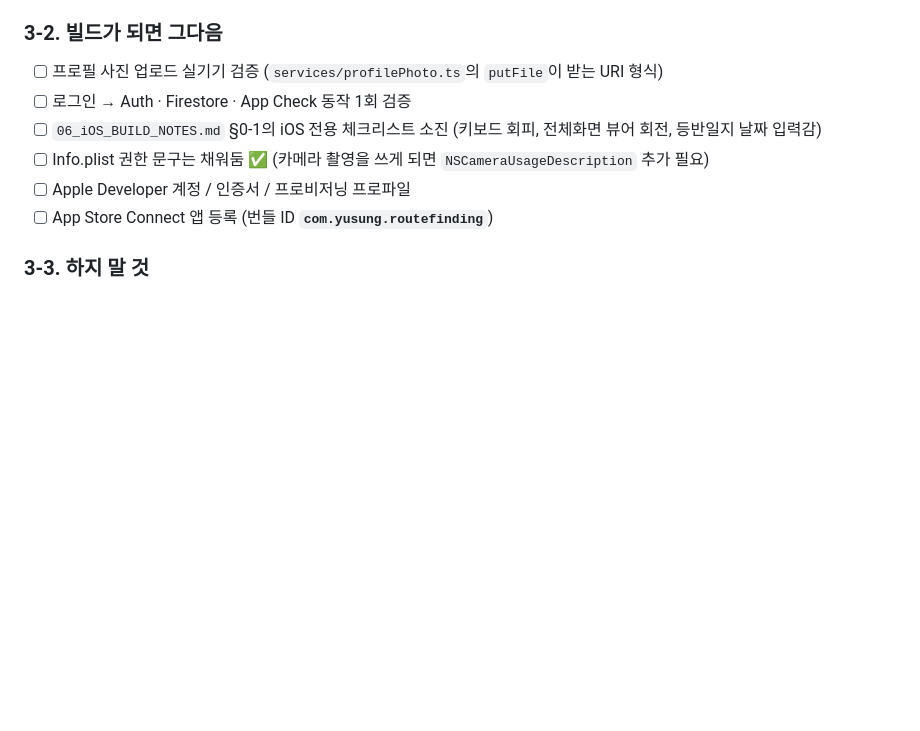
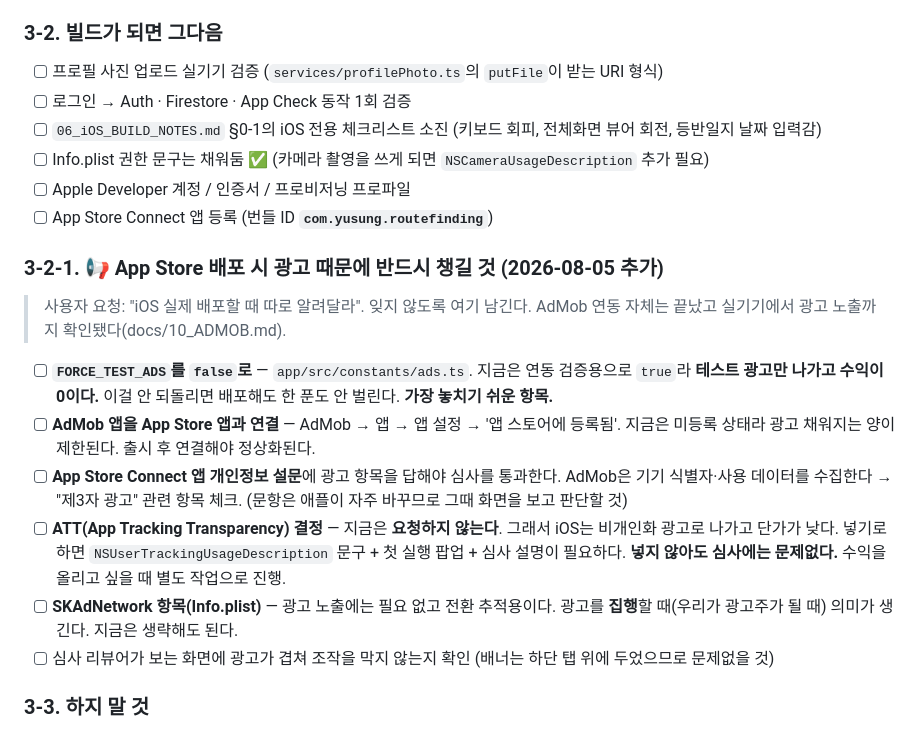
Before and after one commit to yumi-kim-79/routefinding, a Markdown page: docs/08_DEPLOY.md, the part around the change. GitHub-like rendering; blank space fills up the shorter version.

Commit message:
docs: iOS App Store 배포 시 광고 관련 체크리스트 (08_DEPLOY §3-2-1)
사용자 요청('실제 배포할 때 따로 알려달라')을 세션 밖에서도 남도록 문서화.
가장 놓치기 쉬운 항목: FORCE_TEST_ADS를 false로 되돌리기 —
안 하면 배포해도 테스트 광고만 나가 수익이 0이다.

Co-Authored-By: Claude Opus 5 <noreply@anthropic.com>
Claude-Session: https://claude.ai/code/session_01KiQUSZzse1UUBosRseTHr9

```diff
--- a/docs/08_DEPLOY.md
+++ b/docs/08_DEPLOY.md
@@ -231,6 +231,28 @@ open ~/StudioProjects/routefinding/app/ios/RouteFinding.xcworkspace
 - [ ] Apple Developer 계정 / 인증서 / 프로비저닝 프로파일
 - [ ] App Store Connect 앱 등록 (번들 ID **`com.yusung.routefinding`**)
 
+### 3-2-1. 📢 App Store 배포 시 **광고 때문에 반드시 챙길 것** (2026-08-05 추가)
+
+> 사용자 요청: "iOS 실제 배포할 때 따로 알려달라". 잊지 않도록 여기 남긴다.
+> AdMob 연동 자체는 끝났고 실기기에서 광고 노출까지 확인됐다(docs/10_ADMOB.md).
+
+- [ ] **`FORCE_TEST_ADS`를 `false`로** — `app/src/constants/ads.ts`.
+      지금은 연동 검증용으로 `true`라 **테스트 광고만 나가고 수익이 0이다.**
+      이걸 안 되돌리면 배포해도 한 푼도 안 벌린다. **가장 놓치기 쉬운 항목.**
+- [ ] **AdMob 앱을 App Store 앱과 연결** — AdMob → 앱 → 앱 설정 → '앱 스토어에 등록됨'.
+      지금은 미등록 상태라 광고 채워지는 양이 제한된다. 출시 후 연결해야 정상화된다.
+- [ ] **App Store Connect 앱 개인정보 설문**에 광고 항목을 답해야 심사를 통과한다.
+      AdMob은 기기 식별자·사용 데이터를 수집한다 → "제3자 광고" 관련 항목 체크.
+      (문항은 애플이 자주 바꾸므로 그때 화면을 보고 판단할 것)
+- [ ] **ATT(App Tracking Transparency) 결정** — 지금은 **요청하지 않는다**.
+      그래서 iOS는 비개인화 광고로 나가고 단가가 낮다.
+      넣기로 하면 `NSUserTrackingUsageDescription` 문구 + 첫 실행 팝업 + 심사 설명이 필요하다.
+      **넣지 않아도 심사에는 문제없다.** 수익을 올리고 싶을 때 별도 작업으로 진행.
+- [ ] **SKAdNetwork 항목(Info.plist)** — 광고 노출에는 필요 없고 전환 추적용이다.
+      광고를 **집행**할 때(우리가 광고주가 될 때) 의미가 생긴다. 지금은 생략해도 된다.
+- [ ] 심사 리뷰어가 보는 화면에 광고가 겹쳐 조작을 막지 않는지 확인
+      (배너는 하단 탭 위에 두었으므로 문제없을 것)
+
 ### 3-3. 하지 말 것
 
 - ❌ **RNFB 26으로 업그레이드** — New Architecture 필수. RN 업그레이드와 묶어 별도 진행
```
